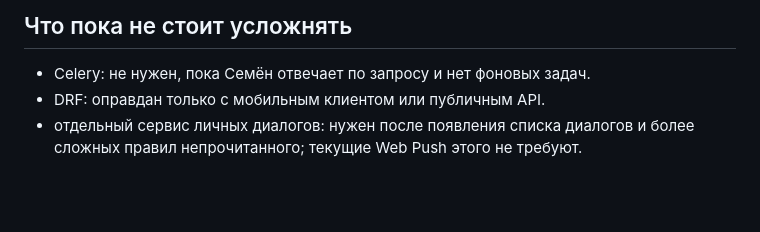
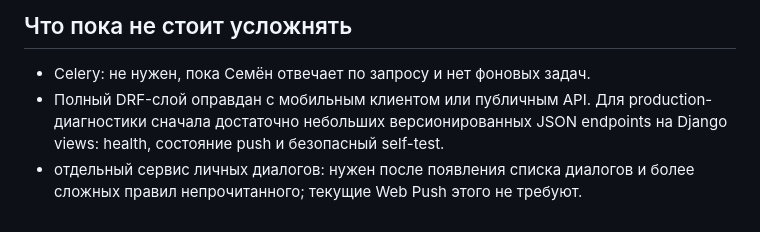
Before and after one commit to aleksey-s-lozhkin/samogon-chat, a Markdown page: docs/architecture.md, the part around the change. GitHub-like rendering; blank space fills up the shorter version.

```diff
--- a/docs/architecture.md
+++ b/docs/architecture.md
@@ -59,6 +59,8 @@ production стоит выделить `config/settings/base.py`, `development.p
 ## Что пока не стоит усложнять
 
 - Celery: не нужен, пока Семён отвечает по запросу и нет фоновых задач.
-- DRF: оправдан только с мобильным клиентом или публичным API.
+- Полный DRF-слой оправдан с мобильным клиентом или публичным API. Для
+  production-диагностики сначала достаточно небольших версионированных JSON
+  endpoints на Django views: health, состояние push и безопасный self-test.
 - отдельный сервис личных диалогов: нужен после появления списка диалогов и
   более сложных правил непрочитанного; текущие Web Push этого не требуют.
```
Also changed, not shown: docs/product-specification.md (+13 -2 lines).
